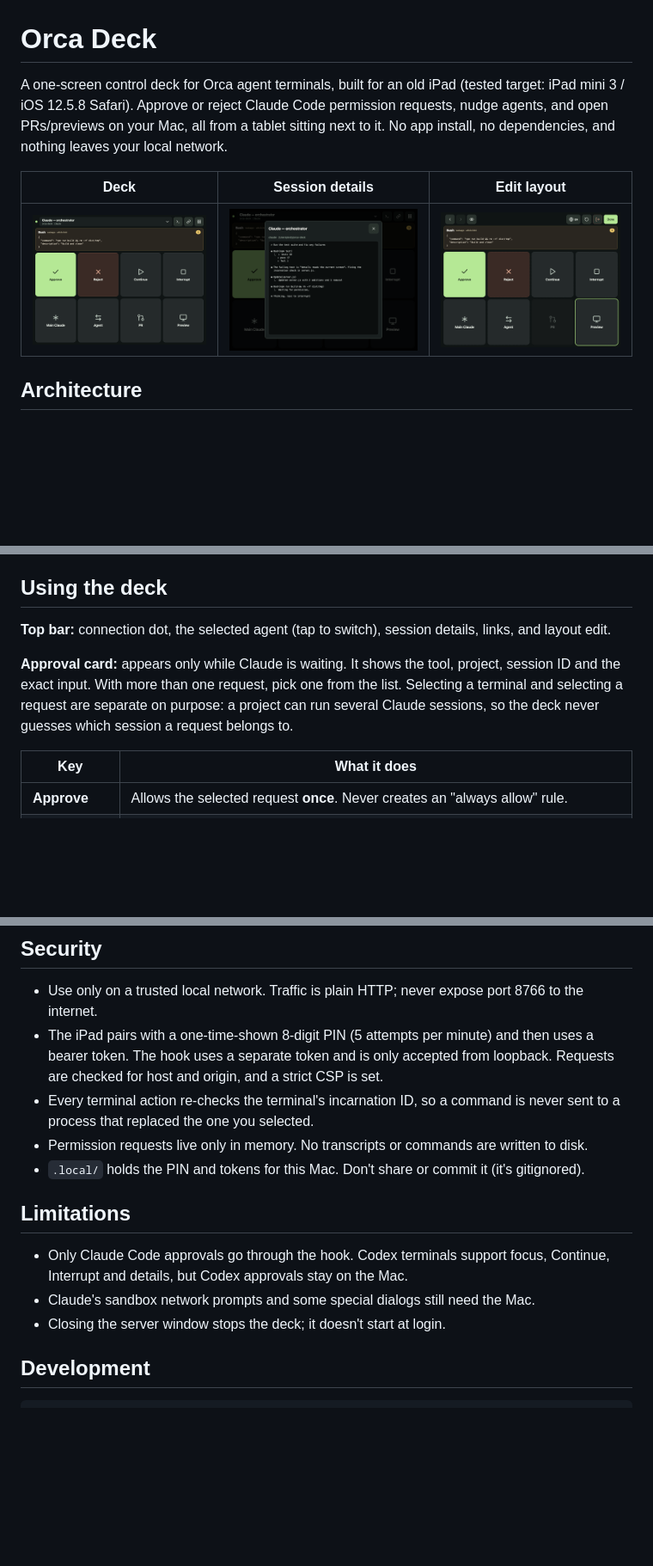
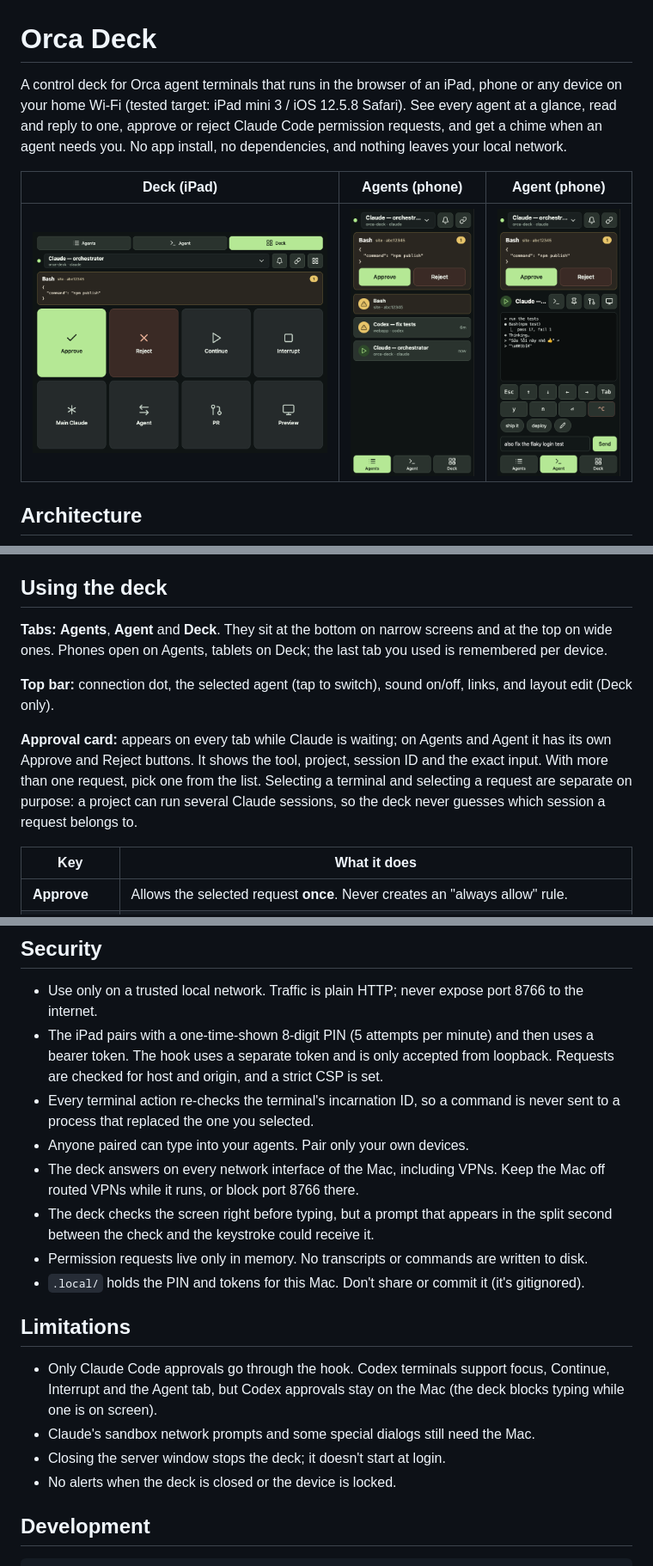
Before and after one commit to antdp97/orca-deck, a Markdown page: README.md, 3 parts joined by grey strips. Shown at 86% size. Drawn GitHub-style; pictures changed too: docs/agent.png (added), docs/agents.png (added), docs/deck.png; blank space fills up the shorter version.

Commit message:
docs: README and screenshots for Agents, Agent and alerts
Co-Authored-By: Claude Opus 5.5 <noreply@anthropic.com>
Claude-Session: https://claude.ai/code/session_01GnLWahVSdUFHm44EyF1deC

```diff
--- a/README.md
+++ b/README.md
@@ -1,10 +1,10 @@
 # Orca Deck
 
-A one-screen control deck for Orca agent terminals, built for an old iPad (tested target: iPad mini 3 / iOS 12.5.8 Safari). Approve or reject Claude Code permission requests, nudge agents, and open PRs/previews on your Mac, all from a tablet sitting next to it. No app install, no dependencies, and nothing leaves your local network.
+A control deck for Orca agent terminals that runs in the browser of an iPad, phone or any device on your home Wi‑Fi (tested target: iPad mini 3 / iOS 12.5.8 Safari). See every agent at a glance, read and reply to one, approve or reject Claude Code permission requests, and get a chime when an agent needs you. No app install, no dependencies, and nothing leaves your local network.
 
-| Deck | Session details | Edit layout |
+| Deck (iPad) | Agents (phone) | Agent (phone) |
 |---|---|---|
-| ![Deck with a pending Claude request](docs/deck.png) | ![Live terminal screen of the selected session](docs/details.png) | ![Reordering and hiding keys](docs/edit-layout.png) |
+| ![Deck with a pending Claude request](docs/deck.png) | ![Every agent with its status and a pending request](docs/agents.png) | ![Live screen, key row, saved replies and reply box](docs/agent.png) |
 
 ## Architecture
 
@@ -60,9 +60,11 @@ Tip: In Safari, use Share → Add to Home Screen for a full-screen app, and turn
 
 ## Using the deck
 
-**Top bar:** connection dot, the selected agent (tap to switch), session details, links, and layout edit.
+**Tabs:** **Agents**, **Agent** and **Deck**. They sit at the bottom on narrow screens and at the top on wide ones. Phones open on Agents, tablets on Deck; the last tab you used is remembered per device.
 
-**Approval card:** appears only while Claude is waiting. It shows the tool, project, session ID and the exact input. With more than one request, pick one from the list. Selecting a terminal and selecting a request are separate on purpose: a project can run several Claude sessions, so the deck never guesses which session a request belongs to.
+**Top bar:** connection dot, the selected agent (tap to switch), sound on/off, links, and layout edit (Deck only).
+
+**Approval card:** appears on every tab while Claude is waiting; on Agents and Agent it has its own Approve and Reject buttons. It shows the tool, project, session ID and the exact input. With more than one request, pick one from the list. Selecting a terminal and selecting a request are separate on purpose: a project can run several Claude sessions, so the deck never guesses which session a request belongs to.
 
 | Key | What it does |
 |---|---|
@@ -85,14 +91,18 @@ Tip: In Safari, use Share → Add to Home Screen for a full-screen app, and turn
 - Use only on a trusted local network. Traffic is plain HTTP; never expose port 8766 to the internet.
 - The iPad pairs with a one-time-shown 8-digit PIN (5 attempts per minute) and then uses a bearer token. The hook uses a separate token and is only accepted from loopback. Requests are checked for host and origin, and a strict CSP is set.
 - Every terminal action re-checks the terminal's incarnation ID, so a command is never sent to a process that replaced the one you selected.
+- Anyone paired can type into your agents. Pair only your own devices.
+- The deck answers on every network interface of the Mac, including VPNs. Keep the Mac off routed VPNs while it runs, or block port 8766 there.
+- The deck checks the screen right before typing, but a prompt that appears in the split second between the check and the keystroke could receive it.
 - Permission requests live only in memory. No transcripts or commands are written to disk.
 - `.local/` holds the PIN and tokens for this Mac. Don't share or commit it (it's gitignored).
 
 ## Limitations
 
-- Only Claude Code approvals go through the hook. Codex terminals support focus, Continue, Interrupt and details, but Codex approvals stay on the Mac.
+- Only Claude Code approvals go through the hook. Codex terminals support focus, Continue, Interrupt and the Agent tab, but Codex approvals stay on the Mac (the deck blocks typing while one is on screen).
 - Claude's sandbox network prompts and some special dialogs still need the Mac.
 - Closing the server window stops the deck; it doesn't start at login.
+- No alerts when the deck is closed or the device is locked.
 
 ## Development
 
```
Also changed, not shown: other parts of README.md (+9 -5 lines).
